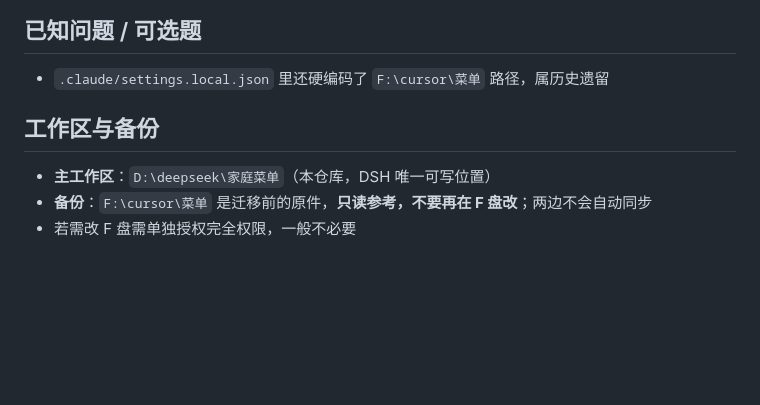
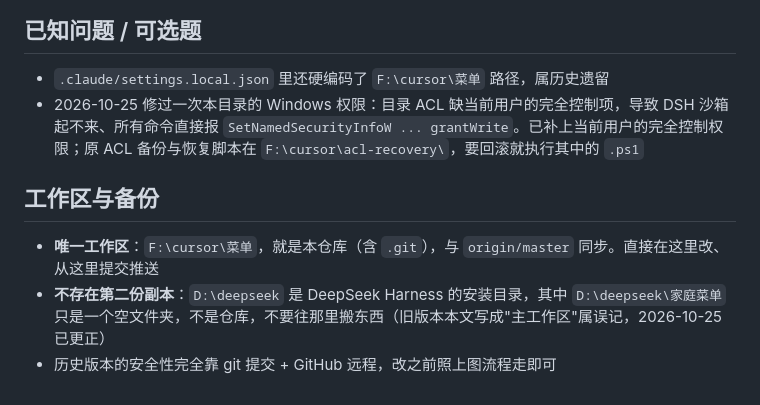
Before and after one commit to J-Kai-moji/menu, a Markdown page: AGENTS.md, the part around the change. GitHub-like rendering; blank space fills up the shorter version.

Commit message:
docs: 更正工作区为仓库本身 F:\cursor\菜单，记录目录权限修复

```diff
--- a/AGENTS.md
+++ b/AGENTS.md
@@ -86,9 +86,10 @@ git push origin master
 ## 已知问题 / 可选题
 
 - `.claude/settings.local.json` 里还硬编码了 `F:\cursor\菜单` 路径，属历史遗留
+- 2026-10-25 修过一次本目录的 Windows 权限：目录 ACL 缺当前用户的完全控制项，导致 DSH 沙箱起不来、所有命令直接报 `SetNamedSecurityInfoW ... grantWrite`。已补上当前用户的完全控制权限；原 ACL 备份与恢复脚本在 `F:\cursor\acl-recovery\`，要回滚就执行其中的 `.ps1`
 
 ## 工作区与备份
 
-- **主工作区**：`D:\deepseek\家庭菜单`（本仓库，DSH 唯一可写位置）
-- **备份**：`F:\cursor\菜单` 是迁移前的原件，**只读参考，不要再在 F 盘改**；两边不会自动同步
-- 若需改 F 盘需单独授权完全权限，一般不必要
+- **唯一工作区**：`F:\cursor\菜单`，就是本仓库（含 `.git`），与 `origin/master` 同步。直接在这里改、从这里提交推送
+- **不存在第二份副本**：`D:\deepseek` 是 DeepSeek Harness 的安装目录，其中 `D:\deepseek\家庭菜单` 只是一个空文件夹，不是仓库，不要往那里搬东西（旧版本本文写成"主工作区"属误记，2026-10-25 已更正）
+- 历史版本的安全性完全靠 git 提交 + GitHub 远程，改之前照上图流程走即可
```
